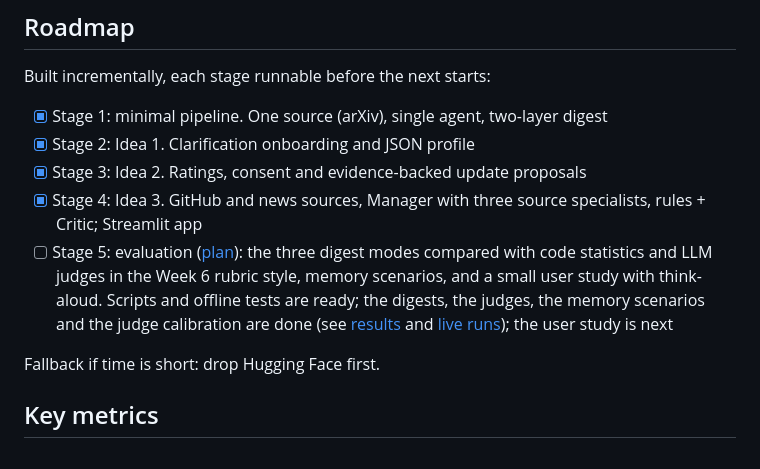
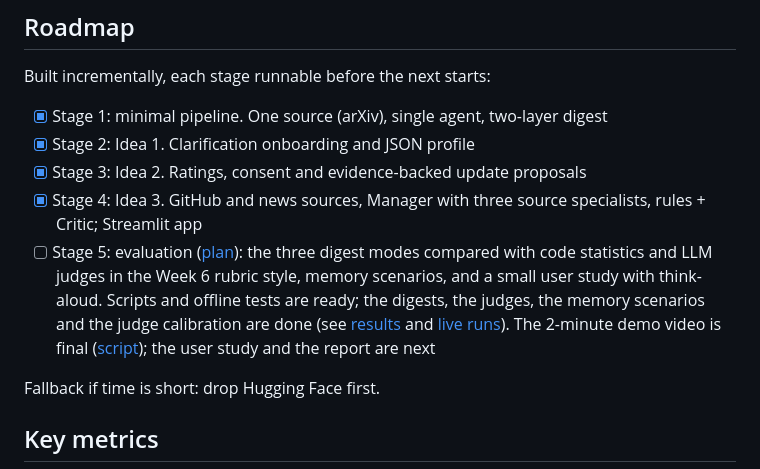
Before and after one commit to yizee/Forager, a Markdown page: README.md, the part around the change. GitHub-like rendering.

Commit message:
Mark the demo video final; the user study and the report are next
Co-Authored-By: Claude Opus 5.5 <noreply@anthropic.com>

```diff
--- a/README.md
+++ b/README.md
@@ -35,7 +35,7 @@ Built incrementally, each stage runnable before the next starts:
 - [x] Stage 2: Idea 1. Clarification onboarding and JSON profile
 - [x] Stage 3: Idea 2. Ratings, consent and evidence-backed update proposals
 - [x] Stage 4: Idea 3. GitHub and news sources, Manager with three source specialists, rules + Critic; Streamlit app
-- [ ] Stage 5: evaluation ([plan](docs/stage5-eval-plan.md)): the three digest modes compared with code statistics and LLM judges in the Week 6 rubric style, memory scenarios, and a small user study with think-aloud. Scripts and offline tests are ready; the digests, the judges, the memory scenarios and the judge calibration are done (see [results](docs/stage5-results.md) and [live runs](docs/live-runs.md)); the user study is next
+- [ ] Stage 5: evaluation ([plan](docs/stage5-eval-plan.md)): the three digest modes compared with code statistics and LLM judges in the Week 6 rubric style, memory scenarios, and a small user study with think-aloud. Scripts and offline tests are ready; the digests, the judges, the memory scenarios and the judge calibration are done (see [results](docs/stage5-results.md) and [live runs](docs/live-runs.md)). The 2-minute demo video is final ([script](docs/video-script.md)); the user study and the report are next
 
 Fallback if time is short: drop Hugging Face first.
 
```
Also changed, not shown: CHANGELOG.md (+6 -0 lines), CLAUDE.md (+2 -1 lines).
